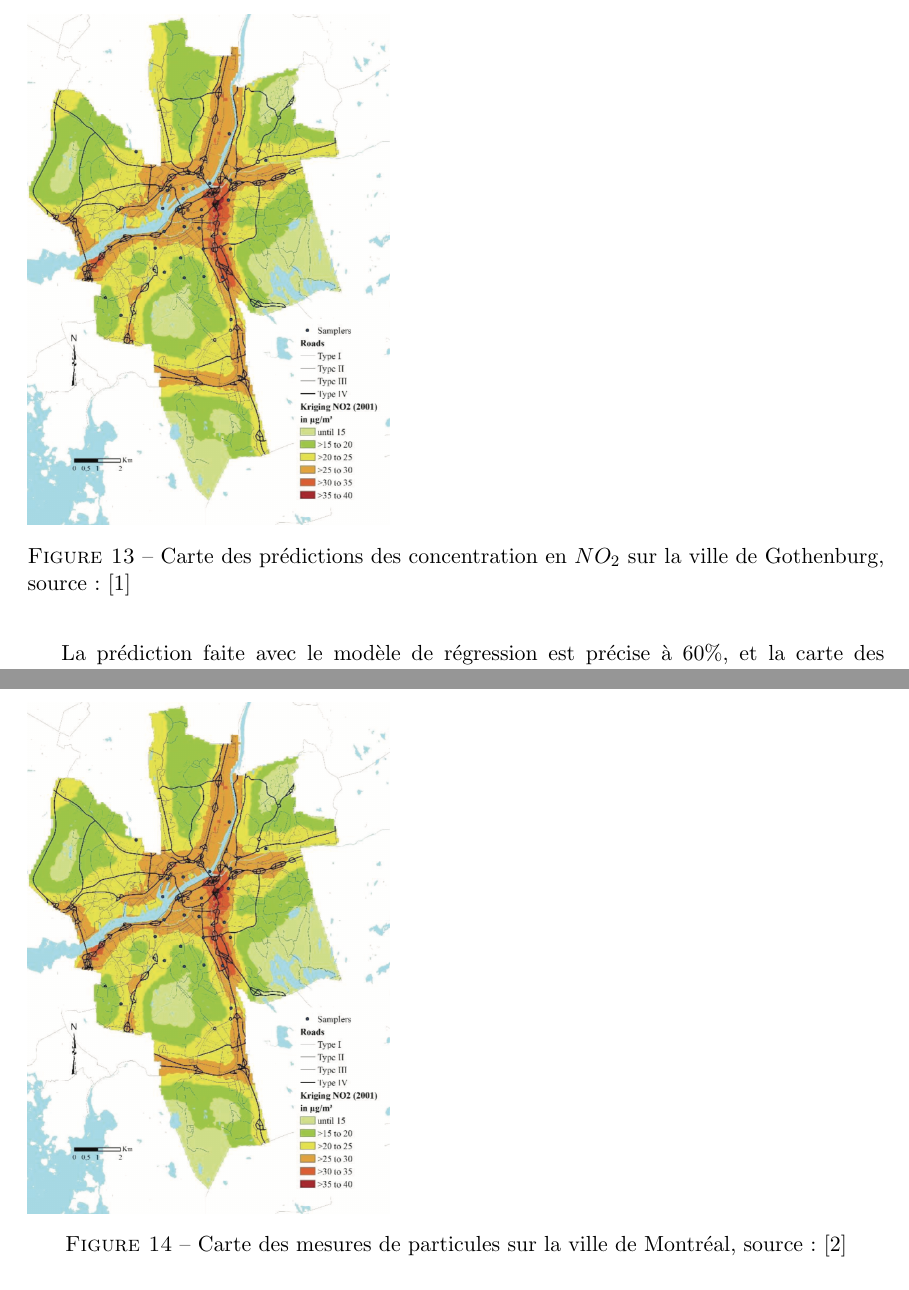
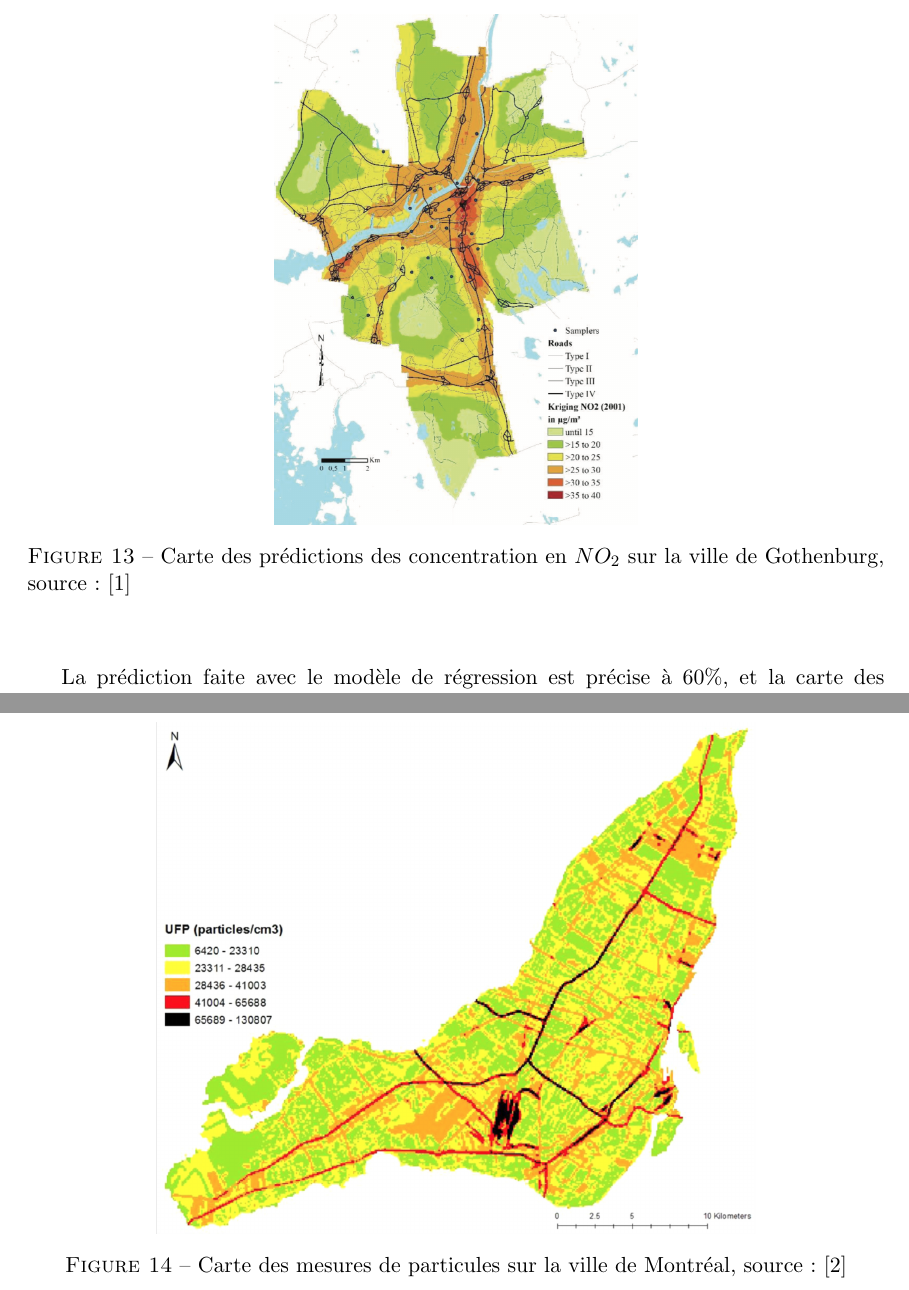
Before and after one commit to louity/random, a LaTeX document (rapport/rapport.tex, which reads rapport/review.tex): two parts of pages 10 and 11 of 17, joined at a grey line, cut so that both start at the same text. Compiled offline with pdfLaTeX.

Commit message:
centrage des figures dans le rapport

```diff
--- a/rapport/review.tex
+++ b/rapport/review.tex
@@ -14,5 +14,6 @@ Les données statiques utilisées pour la régression sont beaucoup plus précis
 La prédiction faite avec le modèle de régression est précise à 60\%, et la carte des prédictions est la suivante:
 
 \begin{figure}
+\begin{center}
   \includegraphics[height=9cm]{images/pollution_gothenburg.png}
   \caption{Carte des prédictions des concentration en $NO_2$ sur la ville de Gothenburg, source : \cite{NO2reg}}
@@ -29,5 +31,6 @@ Cette fois ci, les données sont constituées de données statiques et de donné
 Les données d'entrainement proviennent de capteurs mobiles montés sur des vélos ou des voitures, ce qui permet d'avoir une sestimmation sur toute l'aire géographique, mais à des instants différents, représentés sur la carte suivante:
 
 \begin{figure}
-  \includegraphics[height=9cm]{images/pollution_gothenburg.png}
+\begin{center}
+  \includegraphics[height=9cm]{./images/pollution_montreal.png}
   \caption{Carte des mesures de particules sur la ville de Montréal, source : \cite{PMreg}}
```
Also changed, not shown: rapport/rapport.pdf (deleted), rapport/review.tex (2 more changed lines), 2 other files.
